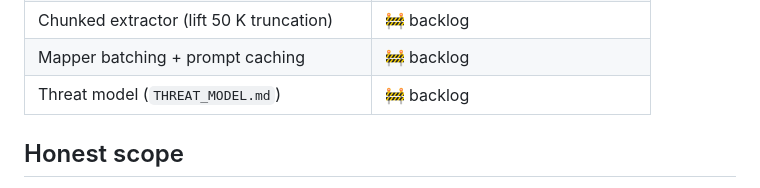
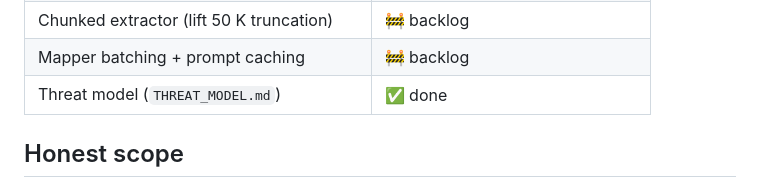
Before and after one commit to Product-nomad/attestloop, a Markdown page: README.md, the part around the change. GitHub-like rendering.

Commit message:
docs: add THREAT_MODEL.md and flip status row to done
Co-Authored-By: Claude Opus 4.7 (1M context) <noreply@anthropic.com>

```diff
--- a/README.md
+++ b/README.md
@@ -111,7 +111,7 @@ prompt caching is a known follow-up.
 | Drift monitoring (weekly run vs golden)    | 🚧 next                             |
 | Chunked extractor (lift 50 K truncation)   | 🚧 backlog                          |
 | Mapper batching + prompt caching           | 🚧 backlog                          |
-| Threat model (`THREAT_MODEL.md`)           | 🚧 backlog                          |
+| Threat model (`THREAT_MODEL.md`)           | ✅ done                             |
 
 ## Honest scope
 
```
Also changed, not shown: THREAT_MODEL.md (added, +95 -0 lines).
